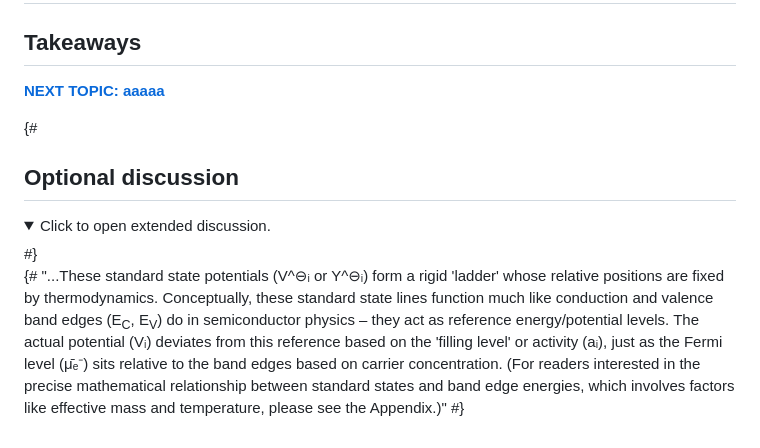
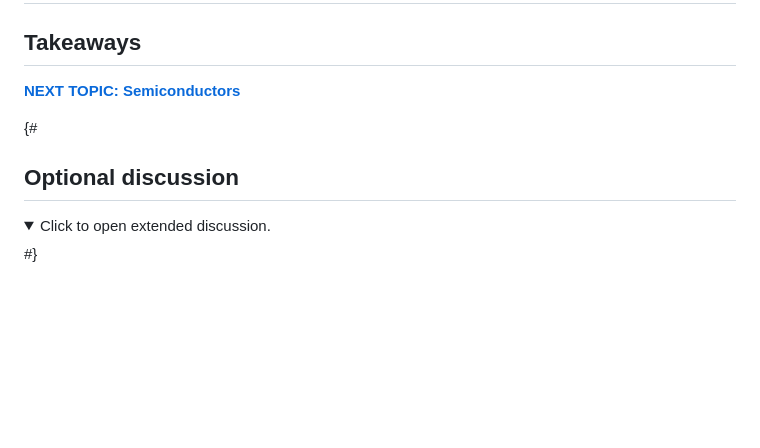
Before and after one commit to markblundeberg/markblundeberg.github.io, a Markdown page: src/esbd/std-electrochem.md, the part around the change. GitHub-like rendering; folded sections open; blank space fills up the shorter version.

Commit message:
more tweaks

```diff
--- a/src/esbd/std-electrochem.md
+++ b/src/esbd/std-electrochem.md
@@ -86,7 +86,7 @@ $$ \mathrm{pH} = \frac{V^\ominus_{\mathrm{H}^+} - V_{\mathrm{H}^+}}{59~\mathrm{m
 ## Takeaways
 
 
-[**NEXT TOPIC: aaaaa**](../aaaaa/)
+[**NEXT TOPIC: Semiconductors**](../semiconductors/)
 
 {#
 
@@ -97,7 +97,3 @@ $$ \mathrm{pH} = \frac{V^\ominus_{\mathrm{H}^+} - V_{\mathrm{H}^+}}{59~\mathrm{m
 Click to open extended discussion.
 </summary>
 #}
-
-{#
-"...These standard state potentials (V^⊖ᵢ or Y^⊖ᵢ) form a rigid 'ladder' whose relative positions are fixed by thermodynamics. Conceptually, these standard state lines function much like conduction and valence band edges (E<sub>C</sub>, E<sub>V</sub>) do in semiconductor physics – they act as reference energy/potential levels. The actual potential (Vᵢ) deviates from this reference based on the 'filling level' or activity (aᵢ), just as the Fermi level (μ̄ₑ⁻) sits relative to the band edges based on carrier concentration. (For readers interested in the precise mathematical relationship between standard states and band edge energies, which involves factors like effective mass and temperature, please see the Appendix.)"
-#}
```
